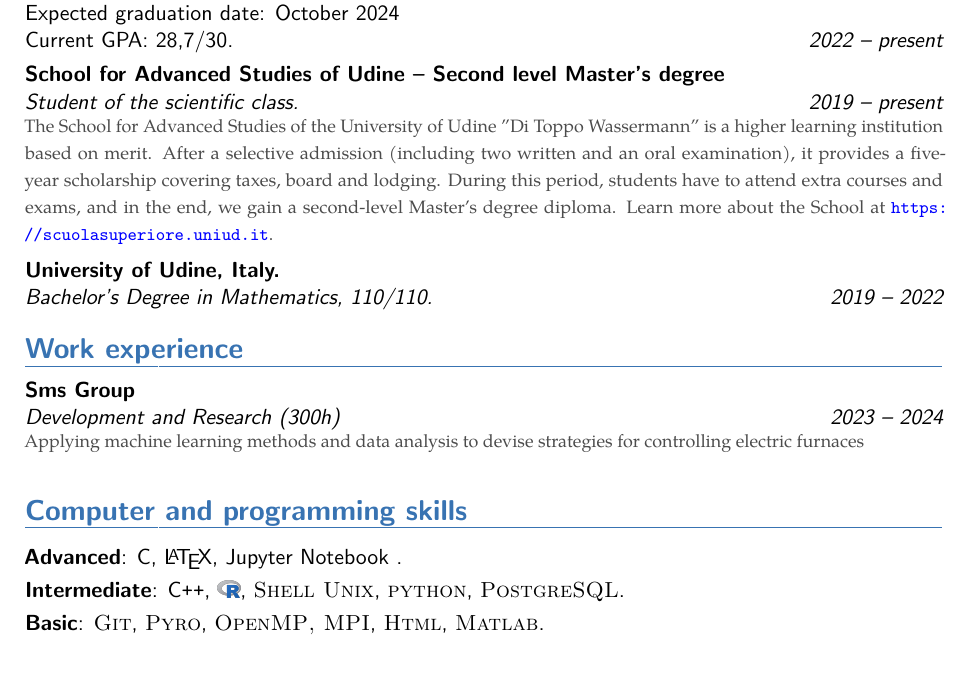
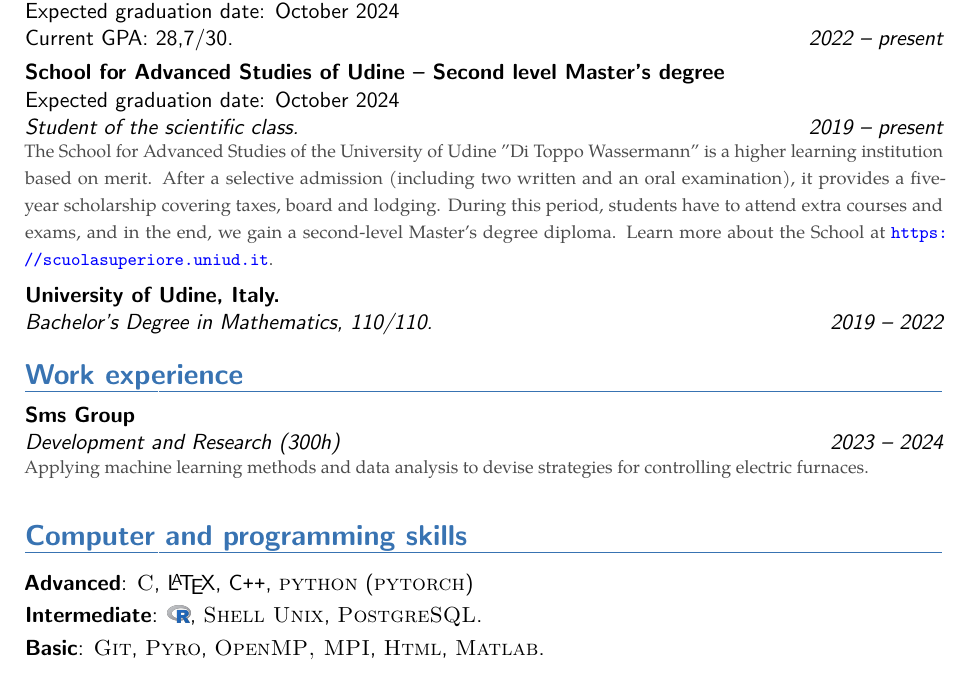
Before and after one commit to Cristian-Curaba/Cristian-Curaba.github.io, a LaTeX CV (CV/CV.tex): part of page 1 of 2, cut so that both start at the same text. The pictures show the PDF file CV/CV.pdf that the author committed with the source.

Commit message:
thoughts

```diff
--- a/CV/CV.tex
+++ b/CV/CV.tex
@@ -84,7 +84,8 @@
  {}{}{}
 \cventrywithsubtext{2019 -- present}
     {Student of the scientific class.}%
-    {School for Advanced Studies of Udine -- Second level Master's degree}%
+    {School for Advanced Studies of Udine -- Second level Master's degree\\
+    Expected graduation date: October 2024}%
     {}{}{}
     {The School for Advanced Studies of the University of Udine "Di Toppo Wassermann" is a higher learning institution based on merit. After a selective admission (including two written and an oral examination), it provides a five-year scholarship covering taxes, board and lodging. During this period, students have to attend extra courses and exams, and in the end, we gain a second-level Master's degree diploma.
     Learn more about the School at \cvurl{https://scuolasuperiore.uniud.it}.}
@@ -100,11 +101,11 @@
     {Development and Research (300h)}%
     {Sms Group}%
     {}{}{}
-    {Applying machine learning methods and data analysis to devise strategies for controlling electric furnaces}
+    {Applying machine learning methods and data analysis to devise strategies for controlling electric furnaces.}
 
 \section{Computer and programming skills}
-\cvitem{Advanced}{C, \LaTeX, Jupyter Notebook \Jupyter.}
-\cvitem{Intermediate}{C\texttt{++}, \Rlogo,  \textsc{Shell Unix}, \textsc{python}, \textsc{PostgreSQL}.}
+\cvitem{Advanced}{\textsc{C}, \LaTeX, C\texttt{++}, \textsc{python} (\textsc{pytorch})}
+\cvitem{Intermediate}{\Rlogo,  \textsc{Shell Unix}, \textsc{PostgreSQL}.}
 \cvitem{Basic}{\textsc{Git}, \textsc{Pyro}, \textsc{OpenMP, MPI},  \textsc{Html}, \textsc{Matlab}.}
 
 
```
Also changed, not shown: CV/CV.pdf, files/profile-pic.png (added), 5 other files.
